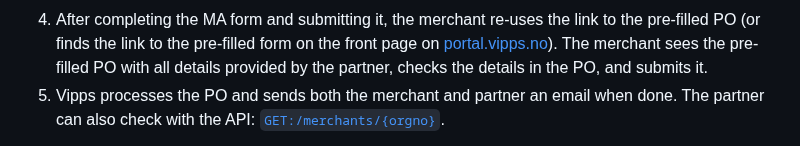
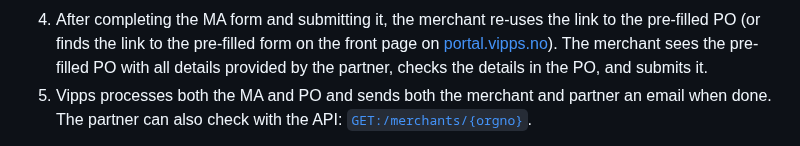
Before and after one commit to vippsas/vipps-partner-api, a Markdown page: vipps-partner-api.md, the part around the change. GitHub-like rendering.

Commit message:
MA + PO clarification

```diff
--- a/vipps-partner-api.md
+++ b/vipps-partner-api.md
@@ -326,7 +326,7 @@ The user will then automatically be presented with the pre-filled PO.
    [portal.vipps.no](https://portal.vipps.no)).
    The merchant sees the pre-filled PO with all details provided by the partner,
    checks the details in the PO, and submits it.
-5. Vipps processes the PO and sends both the merchant and partner an
+5. Vipps processes both the MA and PO and sends both the merchant and partner an
    email when done. The partner can also check with the API:
    [`GET:/merchants/{orgno}`](https://developer.vippsmobilepay.com/api/partner#tag/Merchants/operation/getMerchant).
 
```
